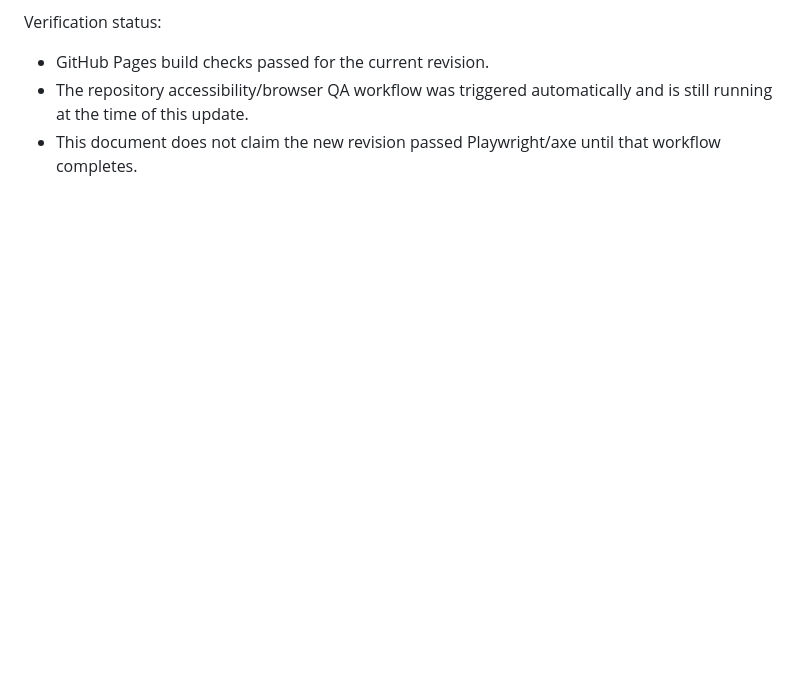
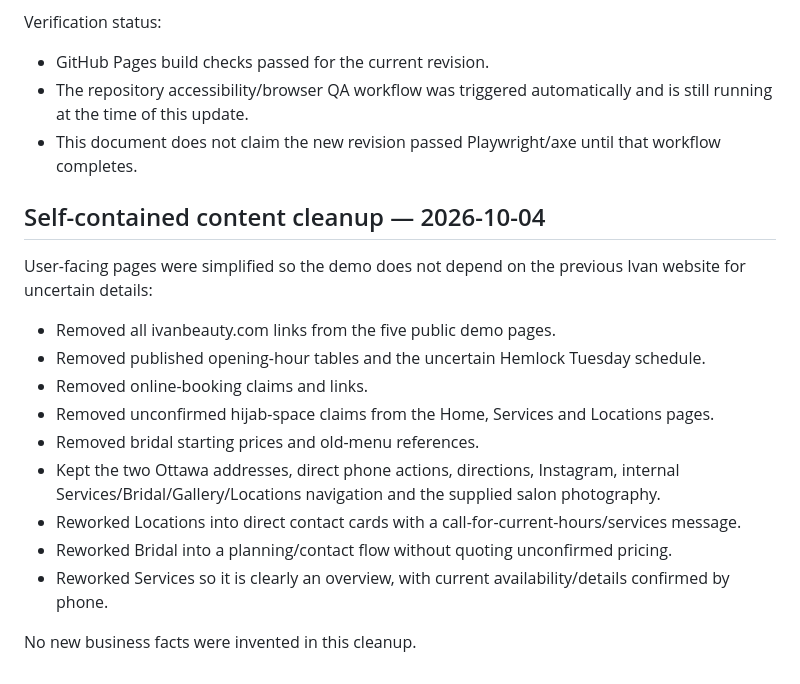
Before and after one commit to Mojiiv1/ivan-growth-page, a Markdown page: website/QA.md, the part around the change. Rendered like a GitHub page; blank space fills up the shorter version.

Commit message:
Document self-contained Ivan content cleanup

```diff
--- a/website/QA.md
+++ b/website/QA.md
@@ -52,3 +52,19 @@ Verification status:
 - GitHub Pages build checks passed for the current revision.
 - The repository accessibility/browser QA workflow was triggered automatically and is still running at the time of this update.
 - This document does not claim the new revision passed Playwright/axe until that workflow completes.
+
+
+## Self-contained content cleanup — 2026-10-04
+
+User-facing pages were simplified so the demo does not depend on the previous Ivan website for uncertain details:
+- Removed all ivanbeauty.com links from the five public demo pages.
+- Removed published opening-hour tables and the uncertain Hemlock Tuesday schedule.
+- Removed online-booking claims and links.
+- Removed unconfirmed hijab-space claims from the Home, Services and Locations pages.
+- Removed bridal starting prices and old-menu references.
+- Kept the two Ottawa addresses, direct phone actions, directions, Instagram, internal Services/Bridal/Gallery/Locations navigation and the supplied salon photography.
+- Reworked Locations into direct contact cards with a call-for-current-hours/services message.
+- Reworked Bridal into a planning/contact flow without quoting unconfirmed pricing.
+- Reworked Services so it is clearly an overview, with current availability/details confirmed by phone.
+
+No new business facts were invented in this cleanup.
```
